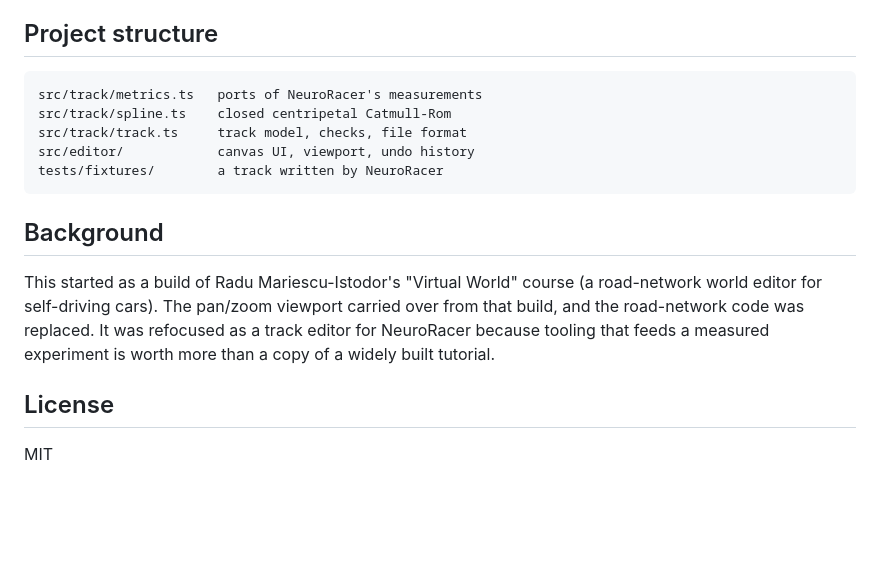
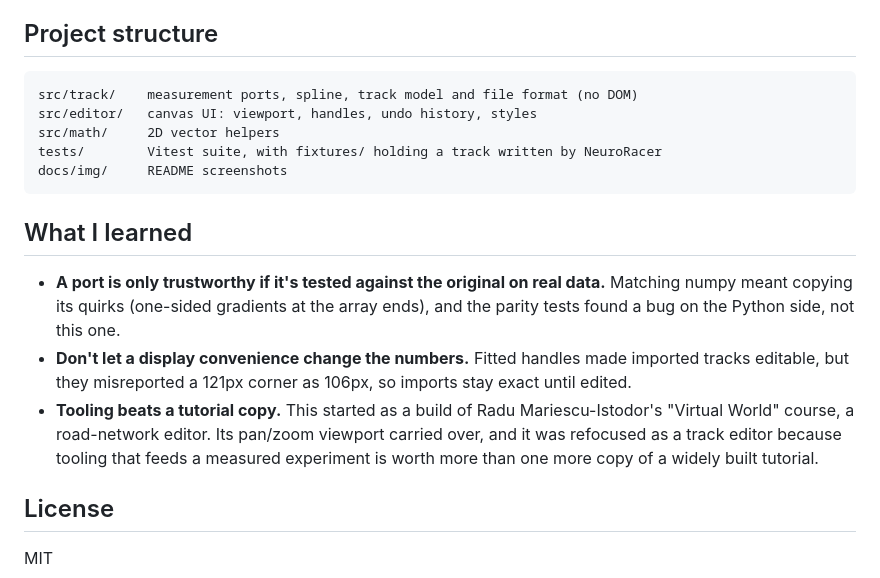
Before and after one commit to ethanstoner/virtual-world, a Markdown page: README.md, the part around the change printed below. Rendered like a GitHub page; blank space fills up the shorter version.

````diff
--- a/README.md
+++ b/README.md
@@ -123,20 +140,27 @@ exact imports, and undo/redo semantics.
 ## Project structure
 
 ```
-src/track/metrics.ts   ports of NeuroRacer's measurements
-src/track/spline.ts    closed centripetal Catmull-Rom
-src/track/track.ts     track model, checks, file format
-src/editor/            canvas UI, viewport, undo history
-tests/fixtures/        a track written by NeuroRacer
+src/track/    measurement ports, spline, track model and file format (no DOM)
+src/editor/   canvas UI: viewport, handles, undo history, styles
+src/math/     2D vector helpers
+tests/        Vitest suite, with fixtures/ holding a track written by NeuroRacer
+docs/img/     README screenshots
 ```
 
-## Background
+## What I learned
 
-This started as a build of Radu Mariescu-Istodor's "Virtual World"
-course (a road-network world editor for self-driving cars). The pan/zoom
-viewport carried over from that build, and the road-network code was replaced.
-It was refocused as a track editor for NeuroRacer because tooling that feeds a measured experiment is worth more
-than a copy of a widely built tutorial.
+- **A port is only trustworthy if it's tested against the original on real
+  data.** Matching numpy meant copying its quirks (one-sided gradients at the
+  array ends), and the parity tests found a bug on the Python side, not this
+  one.
+- **Don't let a display convenience change the numbers.** Fitted handles made
+  imported tracks editable, but they misreported a 121px corner as 106px, so
+  imports stay exact until edited.
+- **Tooling beats a tutorial copy.** This started as a build of Radu
+  Mariescu-Istodor's "Virtual World" course, a road-network editor. Its pan/zoom
+  viewport carried over, and it was refocused as a track editor because tooling
+  that feeds a measured experiment is worth more than one more copy of a widely
+  built tutorial.
 
 ## License
 
````
Also changed, not shown: other parts of README.md (+22 -5 lines), docs/editor-failing.png (deleted), docs/editor.png (deleted), docs/img/editor-failing.png (added), docs/img/editor.png (added), 5 other files.
